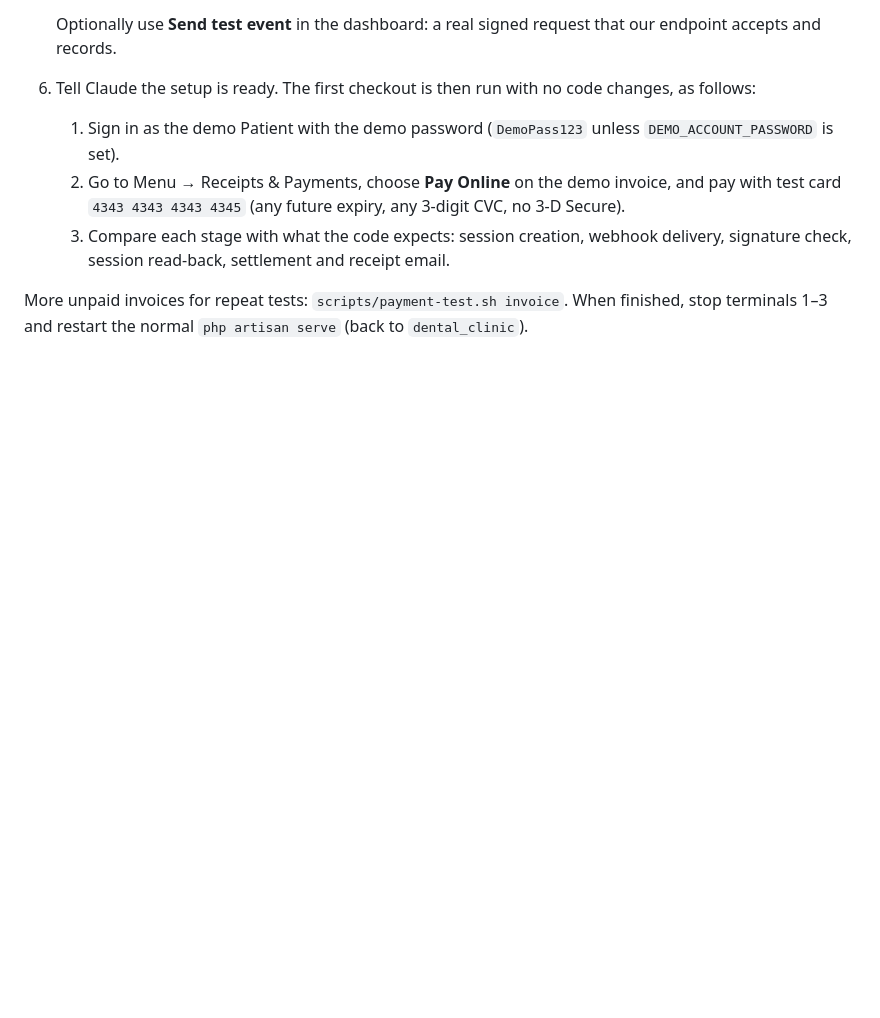
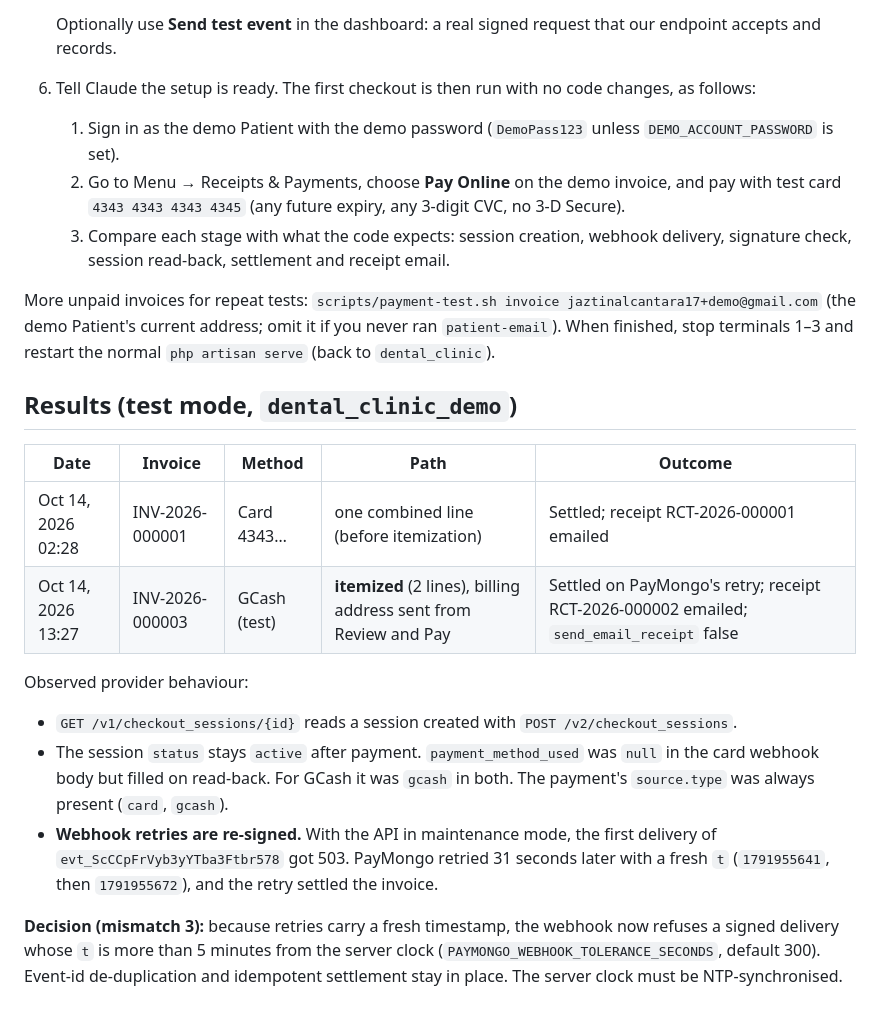
Before and after one commit to 0phem/multibranch-dental-clinic, a Markdown page: docs/PAYMENT_LIVE_TEST.md, the part around the change. GitHub-like rendering; blank space fills up the shorter version.

Commit message:
docs(m11): live PayMongo results and timestamp decision, timezone plan, white-label checklist
Co-Authored-By: Claude Opus 5.5 <noreply@anthropic.com>

```diff
--- a/docs/PAYMENT_LIVE_TEST.md
+++ b/docs/PAYMENT_LIVE_TEST.md
@@ -52,4 +52,19 @@ The first real checkout runs in **test mode** against a **separate demo database
    2. Go to Menu → Receipts & Payments, choose **Pay Online** on the demo invoice, and pay with test card `4343 4343 4343 4345` (any future expiry, any 3-digit CVC, no 3-D Secure).
    3. Compare each stage with what the code expects: session creation, webhook delivery, signature check, session read-back, settlement and receipt email.
 
-More unpaid invoices for repeat tests: `scripts/payment-test.sh invoice`. When finished, stop terminals 1–3 and restart the normal `php artisan serve` (back to `dental_clinic`).
+More unpaid invoices for repeat tests: `scripts/payment-test.sh invoice jaztinalcantara17+demo@gmail.com` (the demo Patient's current address; omit it if you never ran `patient-email`). When finished, stop terminals 1–3 and restart the normal `php artisan serve` (back to `dental_clinic`).
+
+## Results (test mode, `dental_clinic_demo`)
+
+| Date | Invoice | Method | Path | Outcome |
+| --- | --- | --- | --- | --- |
+| Oct 14, 2026 02:28 | INV-2026-000001 | Card 4343… | one combined line (before itemization) | Settled; receipt RCT-2026-000001 emailed |
+| Oct 14, 2026 13:27 | INV-2026-000003 | GCash (test) | **itemized** (2 lines), billing address sent from Review and Pay | Settled on PayMongo's retry; receipt RCT-2026-000002 emailed; `send_email_receipt` false |
+
+Observed provider behaviour:
+
+* `GET /v1/checkout_sessions/{id}` reads a session created with `POST /v2/checkout_sessions`.
+* The session `status` stays `active` after payment. `payment_method_used` was `null` in the card webhook body but filled on read-back. For GCash it was `gcash` in both. The payment's `source.type` was always present (`card`, `gcash`).
+* **Webhook retries are re-signed.** With the API in maintenance mode, the first delivery of `evt_ScCCpFrVyb3yYTba3Ftbr578` got 503. PayMongo retried 31 seconds later with a fresh `t` (`1791955641`, then `1791955672`), and the retry settled the invoice.
+
+**Decision (mismatch 3):** because retries carry a fresh timestamp, the webhook now refuses a signed delivery whose `t` is more than 5 minutes from the server clock (`PAYMONGO_WEBHOOK_TOLERANCE_SECONDS`, default 300). Event-id de-duplication and idempotent settlement stay in place. The server clock must be NTP-synchronised.
```
Also changed, not shown: docs/TIMEZONE_PLAN.md (added, +74 -0 lines), docs/WHITE_LABEL_CHECKLIST.md (added, +25 -0 lines).
